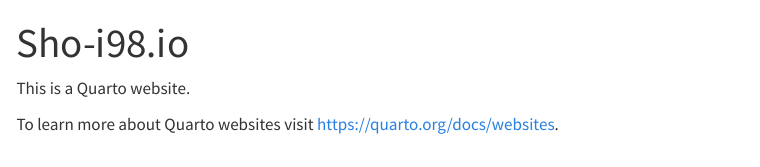
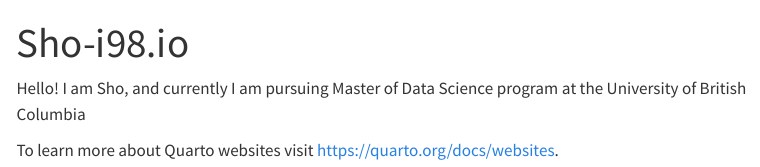
Before and after one commit to sho-i98/sho-i98.io, a Quarto document (index.qmd): the page in a window 1100 px wide, from its top. Rendered offline with R 4.5, knitr and Pandoc in place of Quarto, with nearby package versions; menus at the side of the page are left out.

Commit message:
Name added

```diff
--- a/index.qmd
+++ b/index.qmd
@@ -2,6 +2,6 @@
 title: "Sho-i98.io"
 ---
 
-This is a Quarto website.
+Hello! I am Sho, and currently I am pursuing Master of Data Science program at the University of British Columbia
 
 To learn more about Quarto websites visit <https://quarto.org/docs/websites>.
```
